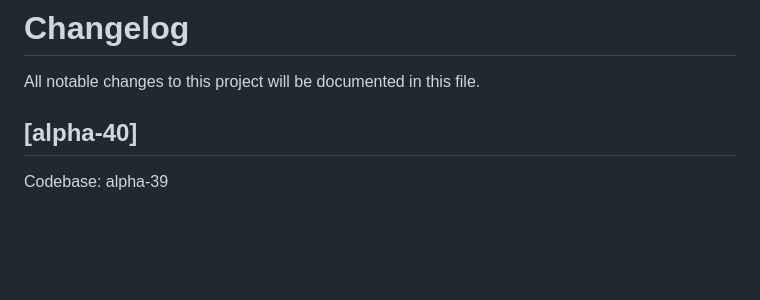
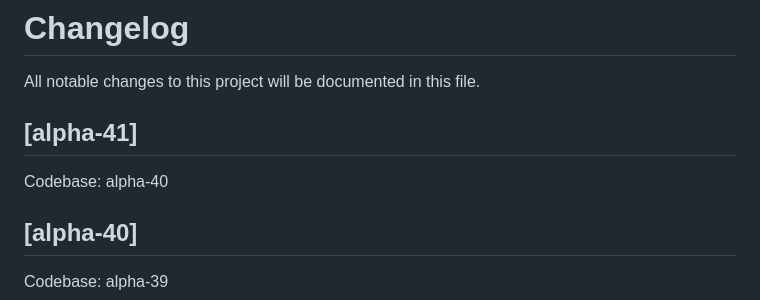
Before and after one commit to bukupedia/admin-bengkel-alpha-31-plus, a Markdown page: CHANGELOG.md, the part around the change. Drawn GitHub-style; blank space fills up the shorter version.

```diff
--- a/CHANGELOG.md
+++ b/CHANGELOG.md
@@ -1,6 +1,10 @@
 # Changelog
 
 All notable changes to this project will be documented in this file.
+
+## [alpha-41]
+
+Codebase: alpha-40
 
 ## [alpha-40]
 
```
